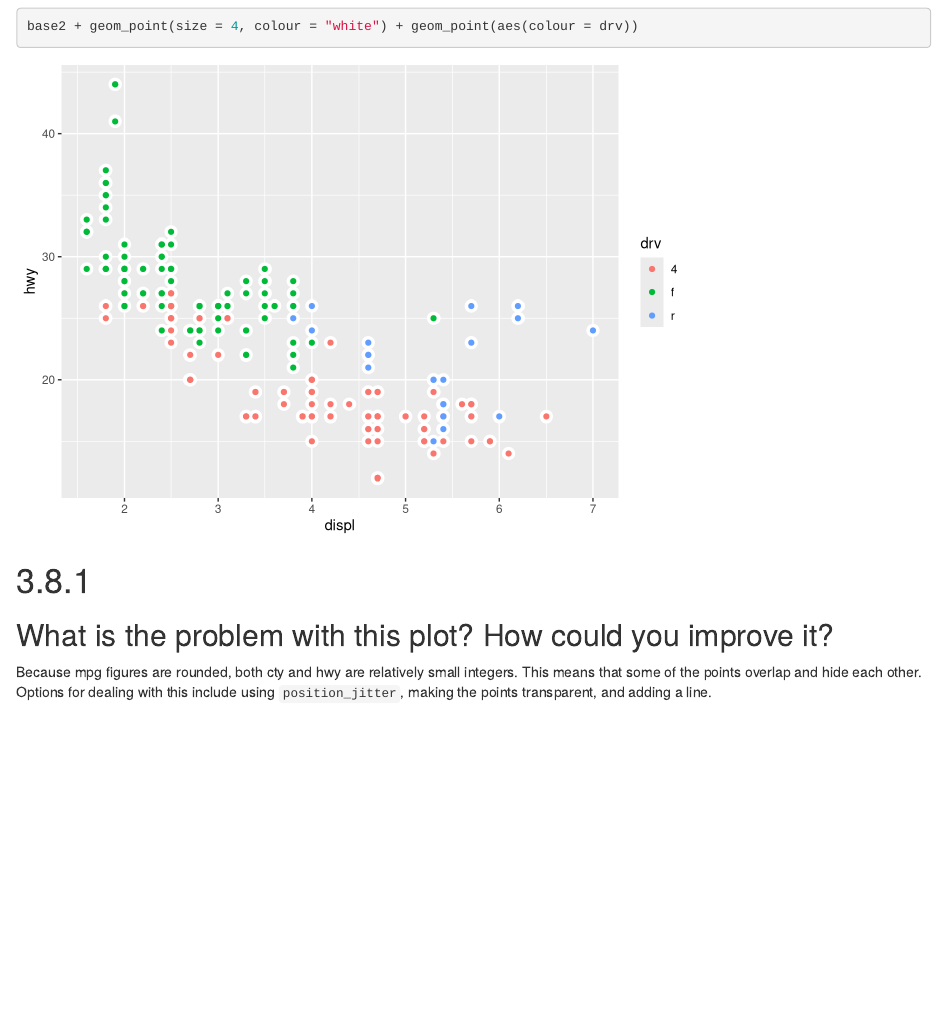
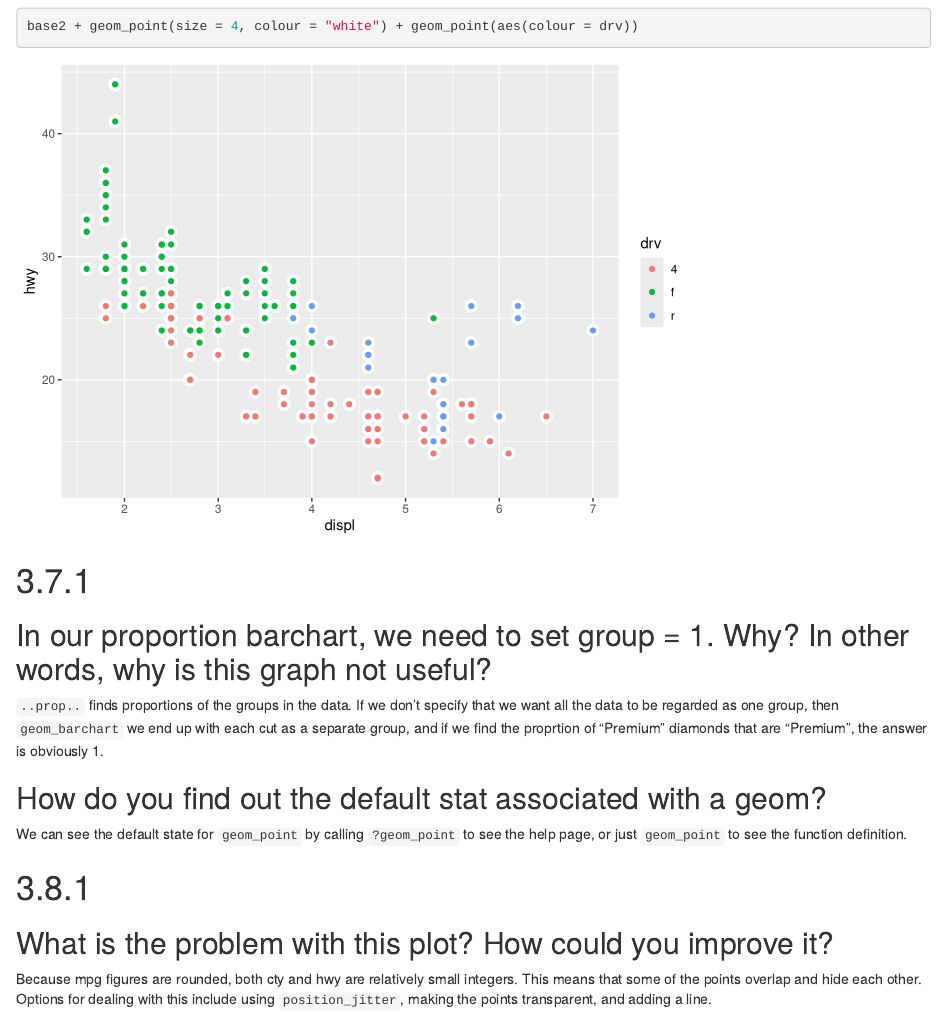
Before and after one commit to maxconway/r4ds_solutions, an R Markdown document (visualize_soutions.Rmd): the page in a window 1100 px wide, from 9940 px down. Rendered offline with R 4.5, knitr and Pandoc, with nearby package versions; code that draws random numbers runs with fixed seeds of ours; some code elsewhere in the file could not run offline.

Commit message:
added exercise 3.7.1

````diff
--- a/visualize_soutions.Rmd
+++ b/visualize_soutions.Rmd
@@ -113,6 +113,13 @@ base2 + geom_point(aes(colour = drv)) + geom_smooth(aes(linetype=drv), se=FALSE)
 base2 + geom_point(size = 4, colour = "white") + geom_point(aes(colour = drv))
 ```
 
+# 3.7.1
+## In our proportion barchart, we need to set group = 1. Why? In other words, why is this graph not useful?
+`..prop..` finds proportions of the groups in the data. If we don't specify that we want all the data to be regarded as one group, then `geom_barchart` we end up with each cut as a separate group, and if we find the proprtion of "Premium" diamonds that are "Premium", the answer is obviously 1.
+
+## How do you find out the default stat associated with a geom?
+We can see the default state for `geom_point` by calling `?geom_point` to see the help page, or just `geom_point` to see the function definition.
+
 # 3.8.1
 ## What is the problem with this plot? How could you improve it?
 Because mpg figures are rounded, both cty and hwy are relatively small integers.
````
